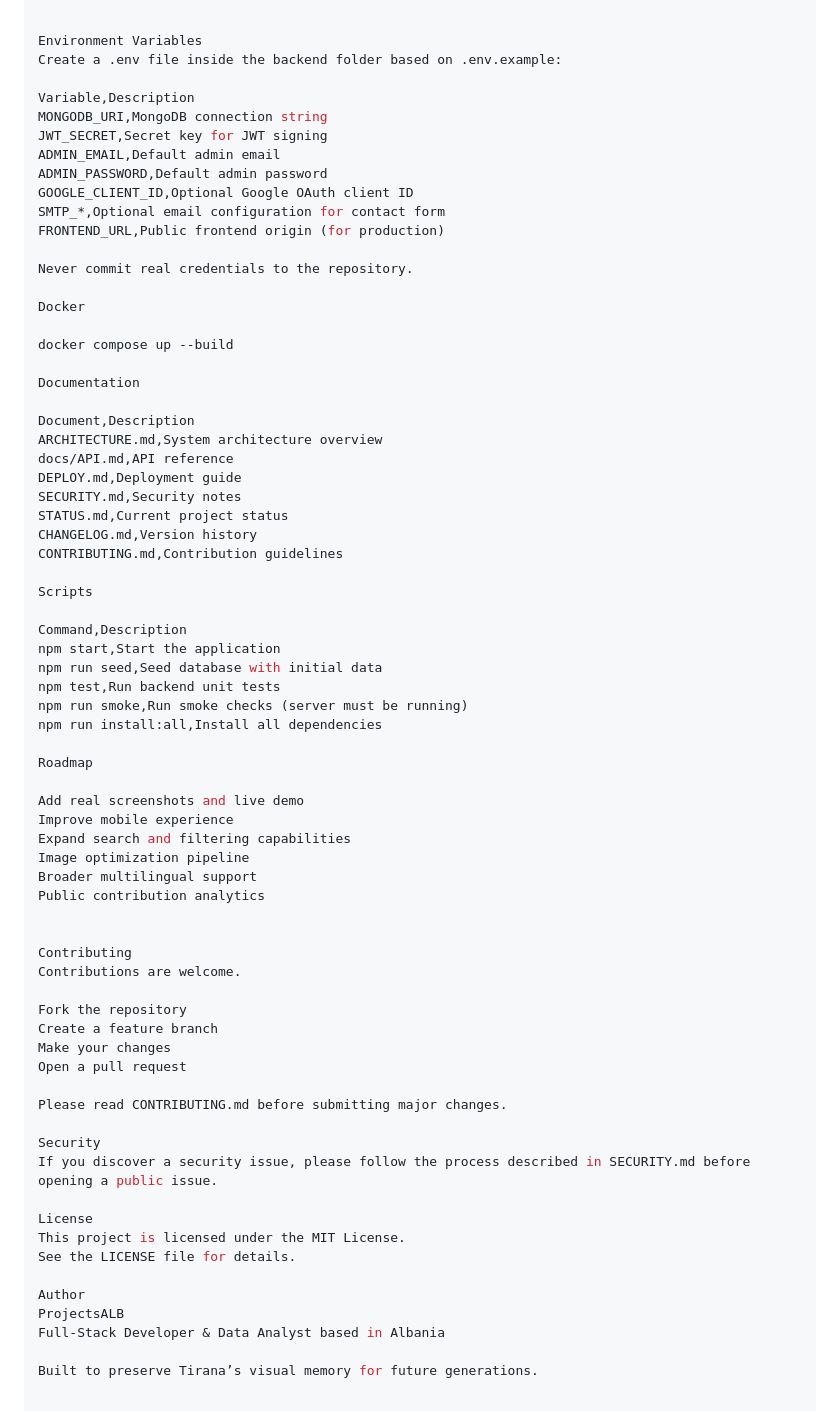
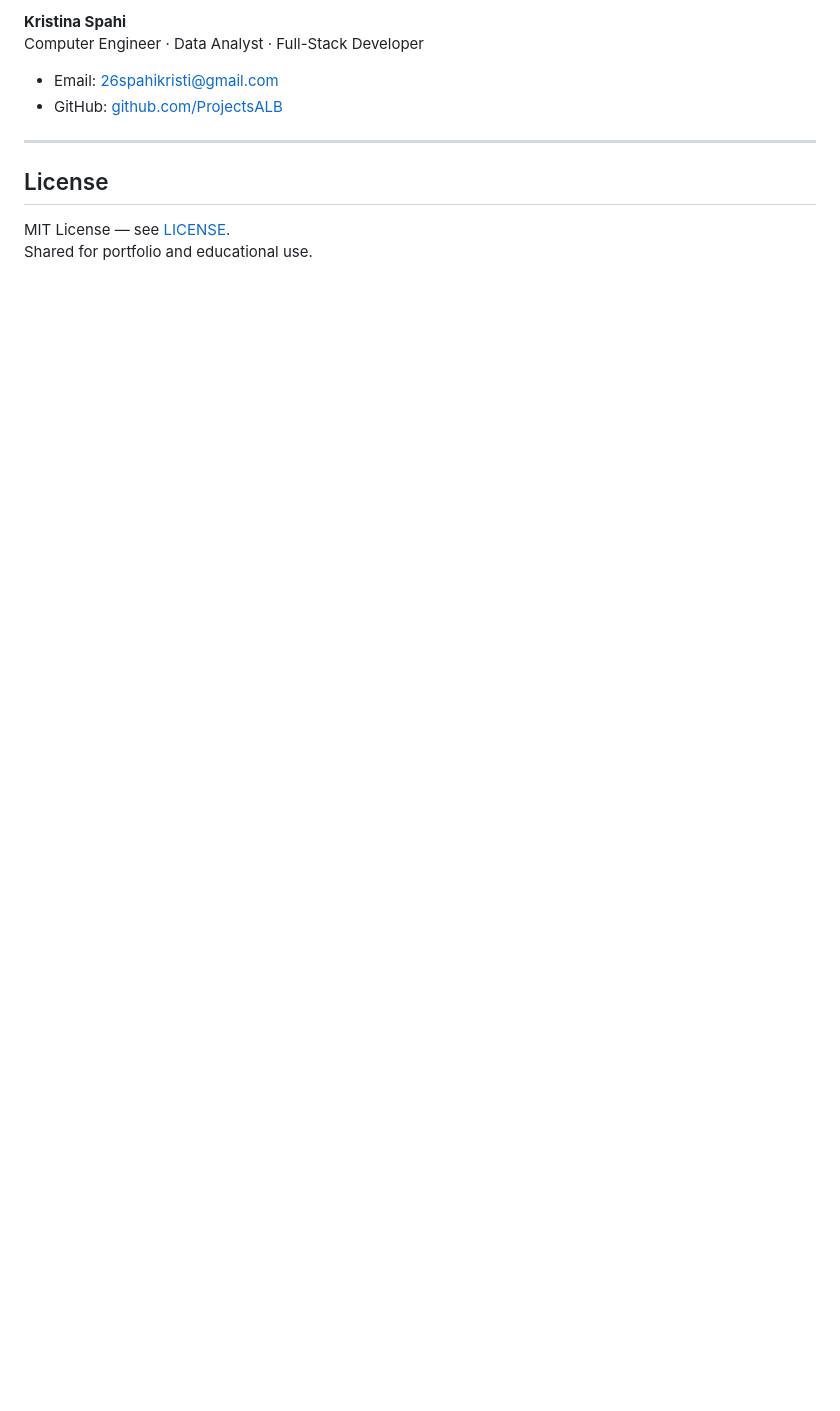
Before and after one commit to ProjectsALB/KujtoTiranen, a Markdown page: README.md, the part around one of its changes. GitHub-like rendering; blank space fills up the shorter version.

```diff
--- a/README.md
+++ b/README.md
@@ -117,72 +230,13 @@ KujtoTiranen/
 
+**Kristina Spahi**
+Computer Engineer · Data Analyst · Full-Stack Developer
 
-Environment Variables
-Create a .env file inside the backend folder based on .env.example:
+- Email: [26spahikristi@gmail.com](mailto:26spahikristi@gmail.com)
+- GitHub: [github.com/ProjectsALB](https://github.com/ProjectsALB/)
 
-Variable,Description
-MONGODB_URI,MongoDB connection string
-JWT_SECRET,Secret key for JWT signing
-ADMIN_EMAIL,Default admin email
-ADMIN_PASSWORD,Default admin password
-GOOGLE_CLIENT_ID,Optional Google OAuth client ID
-SMTP_*,Optional email configuration for contact form
-FRONTEND_URL,Public frontend origin (for production)
+---
 
-Never commit real credentials to the repository.
+## License
 
-Docker
-
-docker compose up --build
-
-Documentation
-
-Document,Description
-ARCHITECTURE.md,System architecture overview
-docs/API.md,API reference
-DEPLOY.md,Deployment guide
-SECURITY.md,Security notes
-STATUS.md,Current project status
-CHANGELOG.md,Version history
-CONTRIBUTING.md,Contribution guidelines
-
-Scripts
-
-Command,Description
-npm start,Start the application
-npm run seed,Seed database with initial data
-npm test,Run backend unit tests
-npm run smoke,Run smoke checks (server must be running)
-npm run install:all,Install all dependencies
-
-Roadmap
-
-Add real screenshots and live demo
-Improve mobile experience
-Expand search and filtering capabilities
-Image optimization pipeline
-Broader multilingual support
-Public contribution analytics
-
-
-Contributing
-Contributions are welcome.
-
-Fork the repository
-Create a feature branch
-Make your changes
-Open a pull request
-
-Please read CONTRIBUTING.md before submitting major changes.
-
-Security
-If you discover a security issue, please follow the process described in SECURITY.md before opening a public issue.
-
-License
-This project is licensed under the MIT License.
-See the LICENSE file for details.
-
-Author
-ProjectsALB
-Full-Stack Developer & Data Analyst based in Albania
-
-Built to preserve Tirana’s visual memory for future generations.
+MIT License — see [LICENSE](LICENSE).
+Shared for portfolio and educational use.
```
Also changed, not shown: other parts of README.md (+194 -81 lines).
